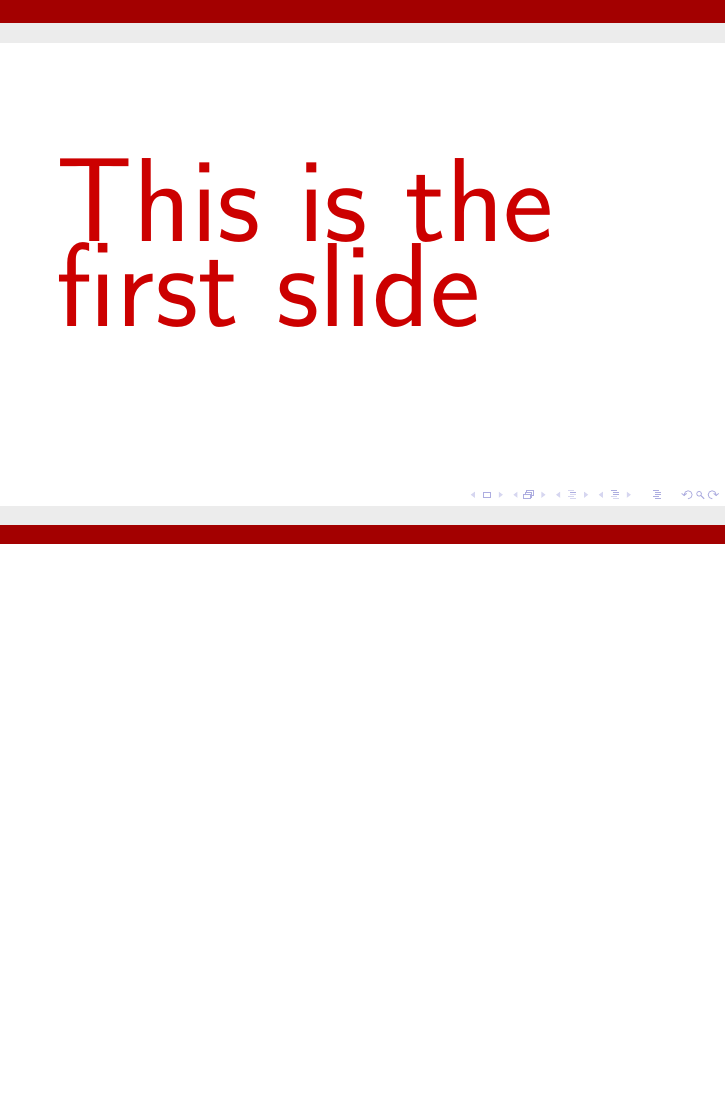
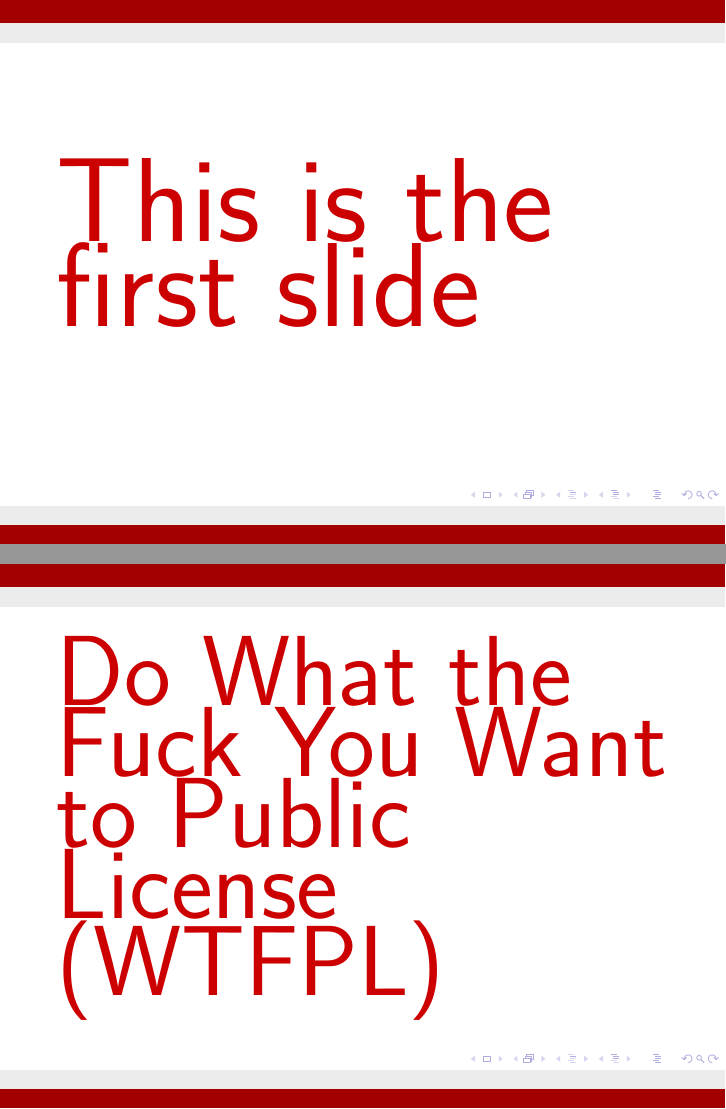
Before and after one commit to uiri/opensourcelicenses, LaTeX slides (presentation.tex): page 1 of 2 before the commit and pages 1 and 2 of 3 after it, the two joined at a grey line, the shorter picture padded with empty space. Compiled offline with pdfLaTeX.

Commit message:
Add WTFPL slide, README and Makefile

```diff
--- a/presentation.tex
+++ b/presentation.tex
@@ -9,6 +9,10 @@
     \textcolor{darkred}{{\fontsize{60pt}{1em}\selectfont This is the first slide}}
   \end{frame}
   \begin{frame}
+    \frametitle{}
+    \textcolor{darkred}{{\fontsize{50pt}{1em}\selectfont Do What the Fuck You Want to Public License (WTFPL)}}
+  \end{frame}
+  \begin{frame}
     \frametitle{This is the second slide}
     \framesubtitle{A bit more information about this}
     %More content goes here
```
Also changed, not shown: Makefile (added), README.md (added).
